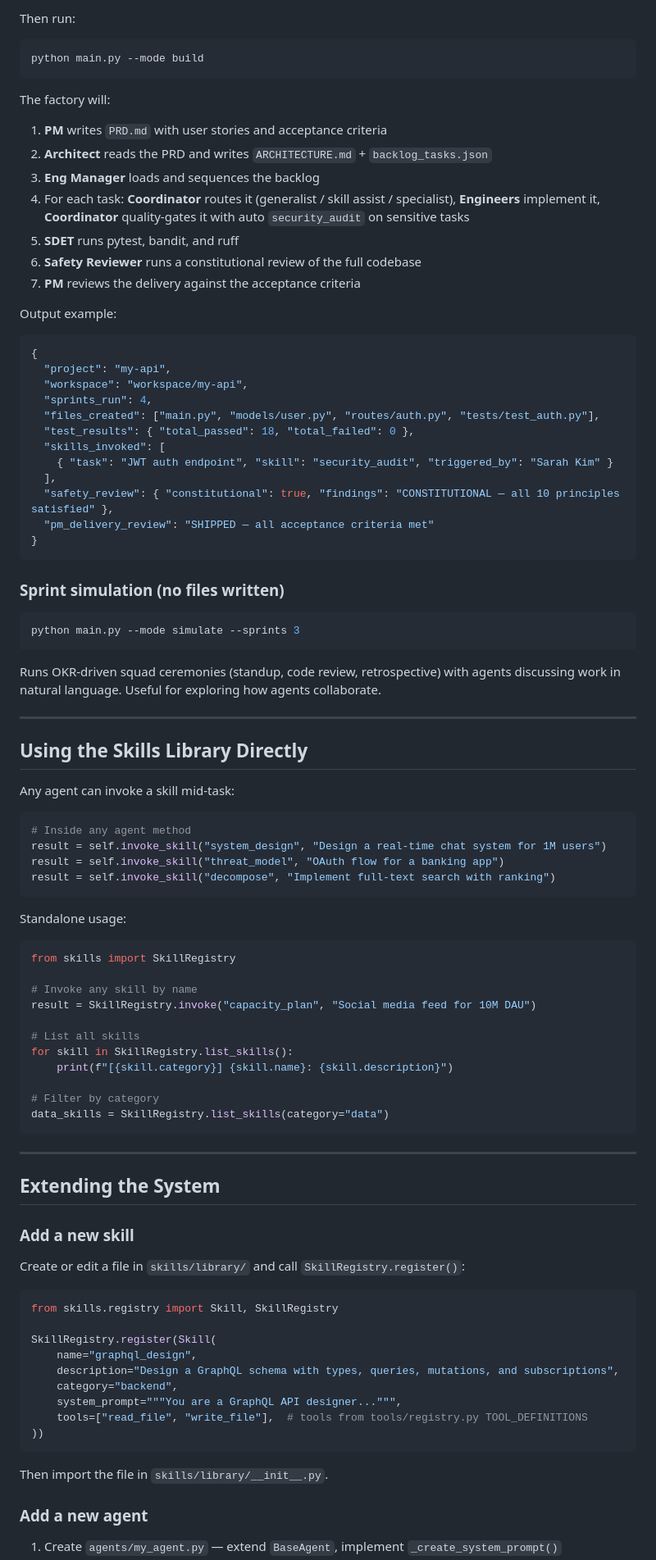
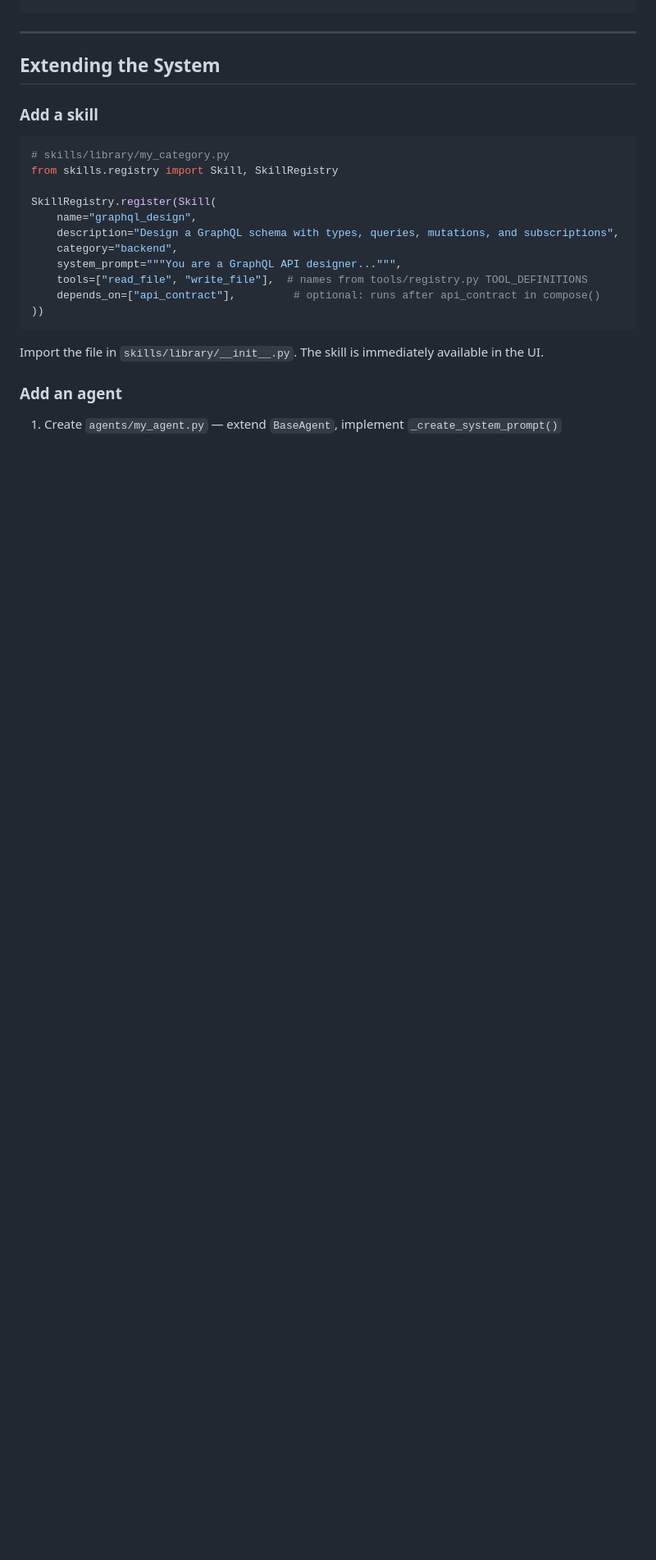
Before and after one commit to SifisoScS/squad-project, a Markdown page: README.md, the part around one of its changes. Shown at 82% size. Rendered like a GitHub page; blank space fills up the shorter version.

````diff
--- a/README.md
+++ b/README.md
@@ -393,80 +546,13 @@ spec = ProjectSpec(
-Then run:
-
-```bash
-python main.py --mode build
-```
-
-The factory will:
-1. **PM** writes `PRD.md` with user stories and acceptance criteria
-2. **Architect** reads the PRD and writes `ARCHITECTURE.md` + `backlog_tasks.json`
-3. **Eng Manager** loads and sequences the backlog
-4. For each task: **Coordinator** routes it (generalist / skill assist / specialist), **Engineers** implement it, **Coordinator** quality-gates it with auto `security_audit` on sensitive tasks
-5. **SDET** runs pytest, bandit, and ruff
-6. **Safety Reviewer** runs a constitutional review of the full codebase
-7. **PM** reviews the delivery against the acceptance criteria
-
-Output example:
-```json
-{
-  "project": "my-api",
-  "workspace": "workspace/my-api",
-  "sprints_run": 4,
-  "files_created": ["main.py", "models/user.py", "routes/auth.py", "tests/test_auth.py"],
-  "test_results": { "total_passed": 18, "total_failed": 0 },
-  "skills_invoked": [
-    { "task": "JWT auth endpoint", "skill": "security_audit", "triggered_by": "Sarah Kim" }
-  ],
-  "safety_review": { "constitutional": true, "findings": "CONSTITUTIONAL — all 10 principles satisfied" },
-  "pm_delivery_review": "SHIPPED — all acceptance criteria met"
-}
-```
-
-### Sprint simulation (no files written)
-
-```bash
-python main.py --mode simulate --sprints 3
-```
-
-Runs OKR-driven squad ceremonies (standup, code review, retrospective) with agents discussing work in natural language. Useful for exploring how agents collaborate.
-
----
-
-## Using the Skills Library Directly
-
-Any agent can invoke a skill mid-task:
-
-```python
-# Inside any agent method
-result = self.invoke_skill("system_design", "Design a real-time chat system for 1M users")
-result = self.invoke_skill("threat_model", "OAuth flow for a banking app")
-result = self.invoke_skill("decompose", "Implement full-text search with ranking")
-```
-
-Standalone usage:
-
-```python
-from skills import SkillRegistry
-
-# Invoke any skill by name
-result = SkillRegistry.invoke("capacity_plan", "Social media feed for 10M DAU")
-
-# List all skills
-for skill in SkillRegistry.list_skills():
-    print(f"[{skill.category}] {skill.name}: {skill.description}")
-
-# Filter by category
-data_skills = SkillRegistry.list_skills(category="data")
 ```
 
 ---
 
 ## Extending the System
 
-### Add a new skill
-
-Create or edit a file in `skills/library/` and call `SkillRegistry.register()`:
+### Add a skill
 
 ```python
+# skills/library/my_category.py
 from skills.registry import Skill, SkillRegistry
 
 SkillRegistry.register(Skill(
@@ -474,12 +560,13 @@ SkillRegistry.register(Skill(
     description="Design a GraphQL schema with types, queries, mutations, and subscriptions",
     category="backend",
     system_prompt="""You are a GraphQL API designer...""",
-    tools=["read_file", "write_file"],  # tools from tools/registry.py TOOL_DEFINITIONS
+    tools=["read_file", "write_file"],  # names from tools/registry.py TOOL_DEFINITIONS
+    depends_on=["api_contract"],         # optional: runs after api_contract in compose()
 ))
 ```
 
-Then import the file in `skills/library/__init__.py`.
+Import the file in `skills/library/__init__.py`. The skill is immediately available in the UI.
 
-### Add a new agent
+### Add an agent
 
 1. Create `agents/my_agent.py` — extend `BaseAgent`, implement `_create_system_prompt()`
````
Also changed, not shown: other parts of README.md (+326 -173 lines).
